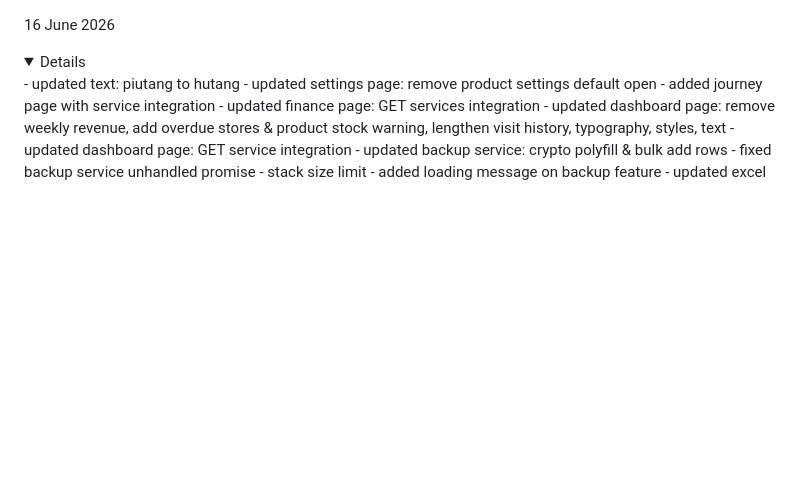
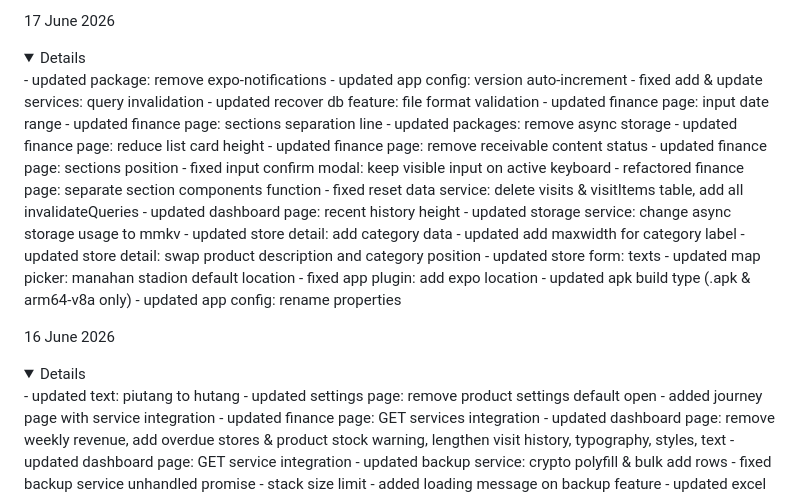
Before and after one commit to arkanafaisal/juragan-titip, a Markdown page: update.md, the part around the change. Drawn GitHub-style; folded sections open; blank space fills up the shorter version.

Commit message:
17 June 2026

```diff
--- a/update.md
+++ b/update.md
@@ -1,3 +1,30 @@
+17 June 2026
+<details>
+- updated package: remove expo-notifications
+- updated app config: version auto-increment
+- fixed add & update services: query invalidation
+- updated recover db feature: file format validation
+- updated finance page: input date range
+- updated finance page: sections separation line
+- updated packages: remove async storage
+- updated finance page: reduce list card height
+- updated finance page: remove receivable content status
+- updated finance page: sections position
+- fixed input confirm modal: keep visible input on active keyboard
+- refactored finance page: separate section components function
+- fixed reset data service: delete visits & visitItems table, add all invalidateQueries
+- updated dashboard page: recent history height
+- updated storage service: change async storage usage to mmkv
+- updated store detail: add category data
+- updated add maxwidth for category label
+- updated store detail: swap product description and category position
+- updated store form: texts
+- updated map picker: manahan stadion default location
+- fixed app plugin: add expo location
+- updated apk build type (.apk & arm64-v8a only)
+- updated app config: rename properties
+</details>
+
 16 June 2026
 <details>
 - updated text: piutang to hutang
```
Also changed, not shown: log.md (+29 -0 lines).
